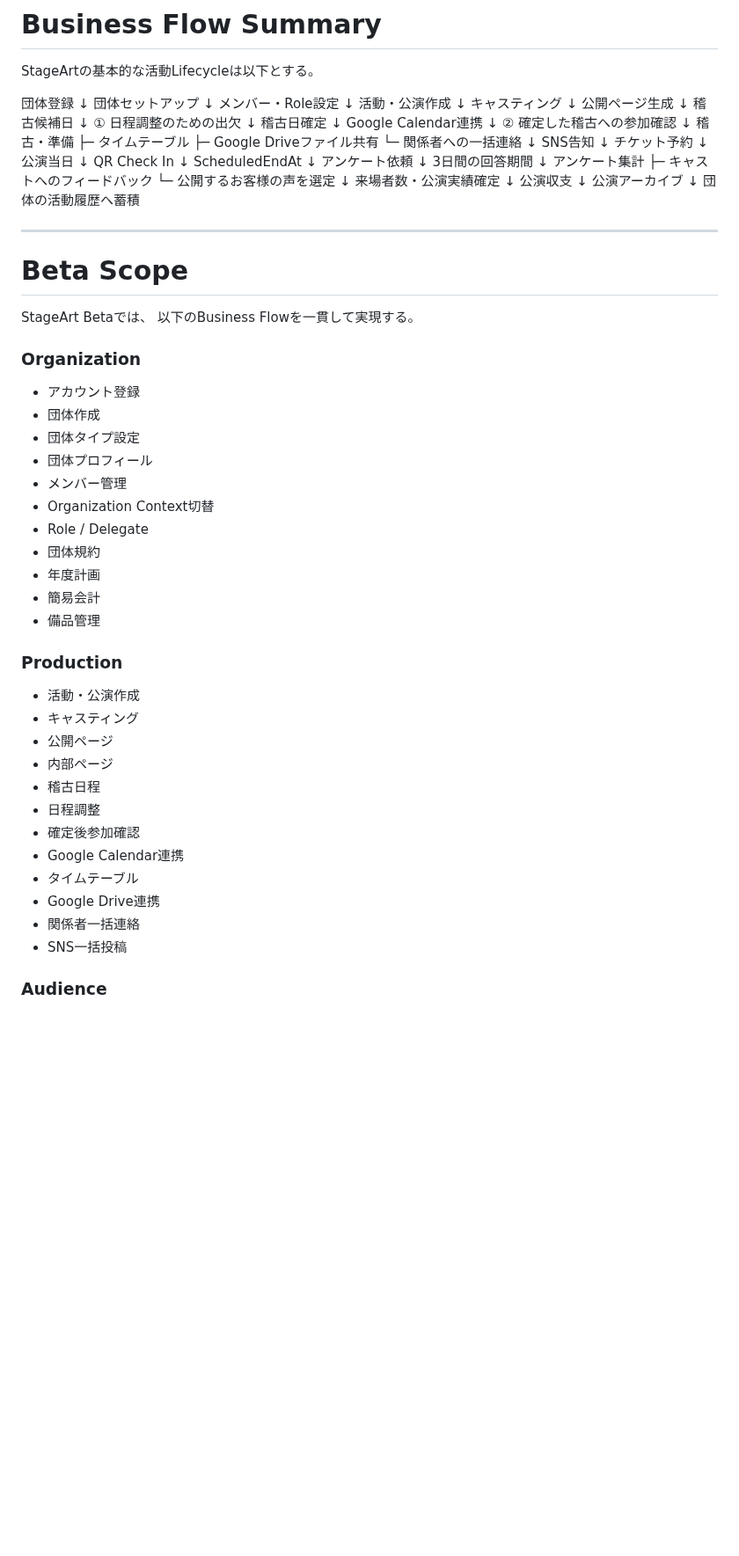
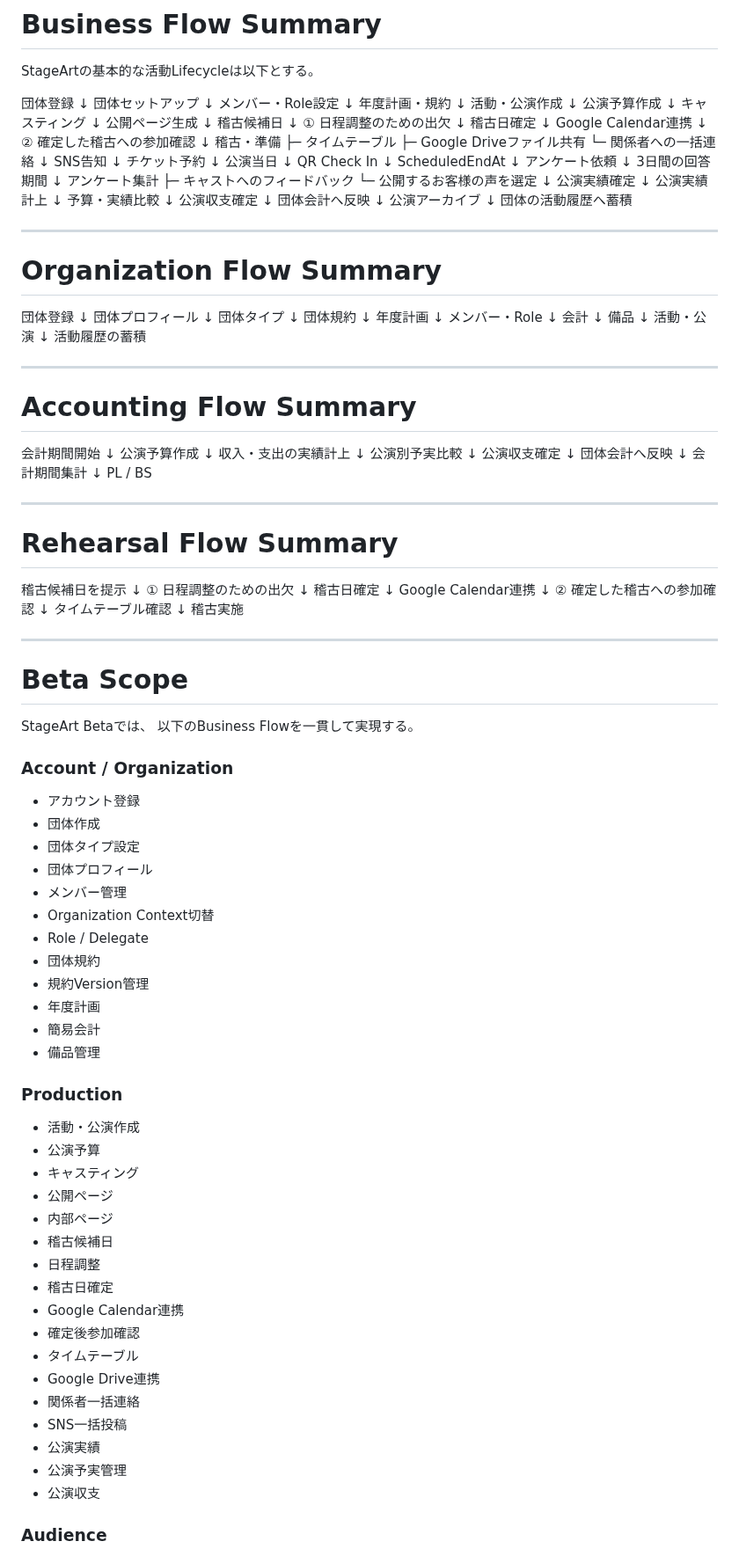
Before and after one commit to nisehatakiti/StageArt, a Markdown page: docs/03-BusinessFlow.md, the part around one of its changes. Shown at 88% size. GitHub-like rendering; blank space fills up the shorter version.

```diff
--- a/docs/03-BusinessFlow.md
+++ b/docs/03-BusinessFlow.md
@@ -794,7 +938,11 @@ StageArtの基本的な活動Lifecycleは以下とする。
 ↓
 メンバー・Role設定
 ↓
+年度計画・規約
+↓
 活動・公演作成
+↓
+公演予算作成
 ↓
 キャスティング
 ↓
@@ -833,13 +981,81 @@ ScheduledEndAt
 ├─ キャストへのフィードバック
 └─ 公開するお客様の声を選定
 ↓
-来場者数・公演実績確定
+公演実績確定
 ↓
-公演収支
+公演実績計上
+↓
+予算・実績比較
+↓
+公演収支確定
+↓
+団体会計へ反映
 ↓
 公演アーカイブ
 ↓
 団体の活動履歴へ蓄積
+
+---
+
+# Organization Flow Summary
+
+団体登録
+↓
+団体プロフィール
+↓
+団体タイプ
+↓
+団体規約
+↓
+年度計画
+↓
+メンバー・Role
+↓
+会計
+↓
+備品
+↓
+活動・公演
+↓
+活動履歴の蓄積
+
+---
+
+# Accounting Flow Summary
+
+会計期間開始
+↓
+公演予算作成
+↓
+収入・支出の実績計上
+↓
+公演別予実比較
+↓
+公演収支確定
+↓
+団体会計へ反映
+↓
+会計期間集計
+↓
+PL / BS
+
+---
+
+# Rehearsal Flow Summary
+
+稽古候補日を提示
+↓
+① 日程調整のための出欠
+↓
+稽古日確定
+↓
+Google Calendar連携
+↓
+② 確定した稽古への参加確認
+↓
+タイムテーブル確認
+↓
+稽古実施
 
 ---
 
@@ -848,7 +1064,7 @@ ScheduledEndAt
 StageArt Betaでは、
 以下のBusiness Flowを一貫して実現する。
 
-### Organization
+### Account / Organization
 
 - アカウント登録
 - 団体作成
@@ -858,6 +1074,7 @@ StageArt Betaでは、
 - Organization Context切替
 - Role / Delegate
 - 団体規約
+- 規約Version管理
 - 年度計画
 - 簡易会計
 - 備品管理
@@ -865,17 +1082,22 @@ StageArt Betaでは、
 ### Production
 
 - 活動・公演作成
+- 公演予算
 - キャスティング
 - 公開ページ
 - 内部ページ
-- 稽古日程
+- 稽古候補日
 - 日程調整
+- 稽古日確定
+- Google Calendar連携
 - 確定後参加確認
-- Google Calendar連携
 - タイムテーブル
 - Google Drive連携
 - 関係者一括連絡
 - SNS一括投稿
+- 公演実績
+- 公演予実管理
+- 公演収支
 
 ### Audience
 
```
Also changed, not shown: other parts of docs/03-BusinessFlow.md (+277 -121 lines).
